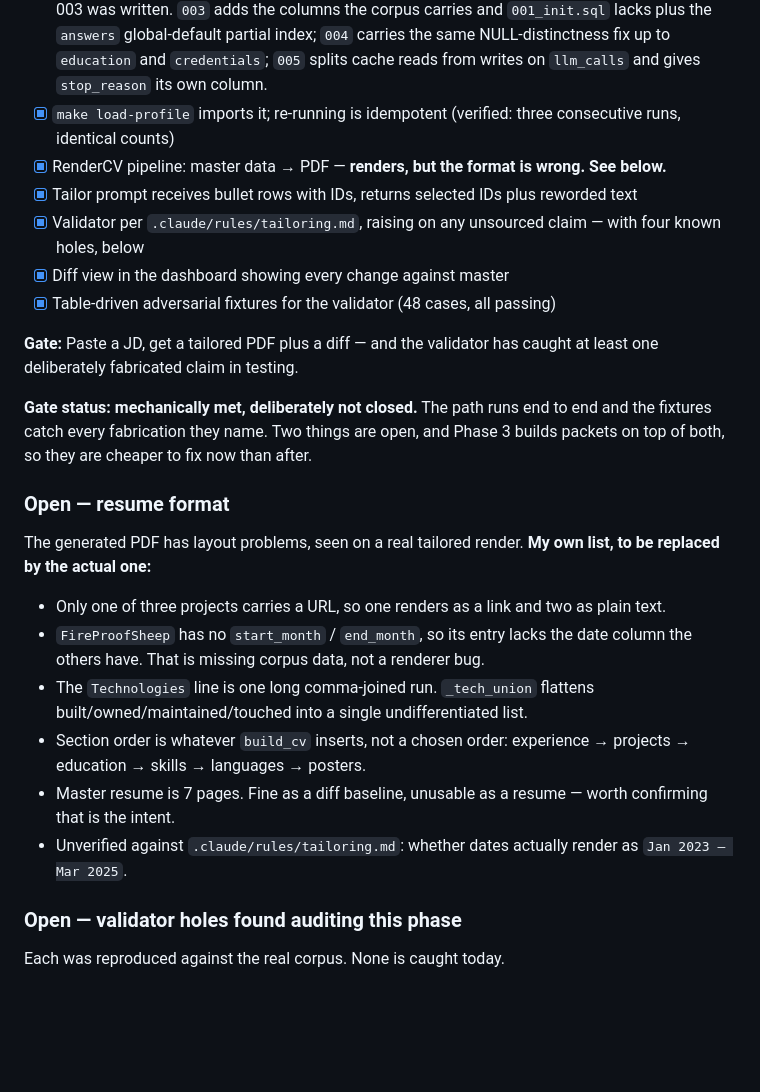
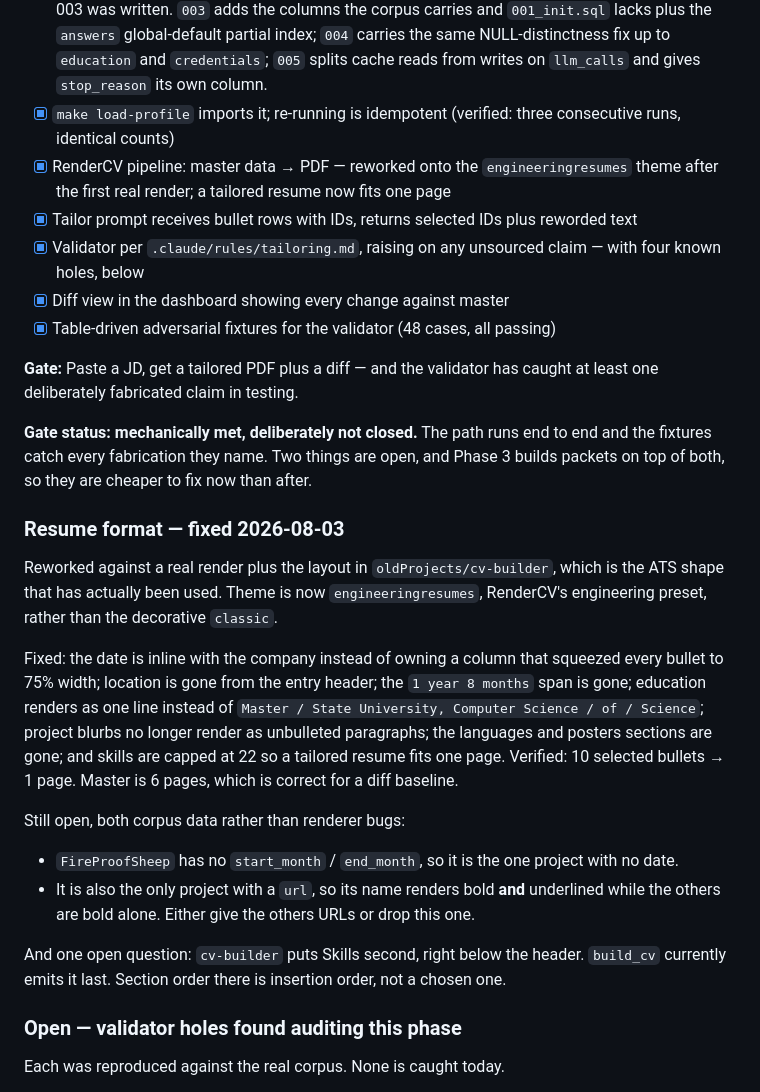
Before and after one commit to merlinymy/jobhunt, a Markdown page: docs/build-plan.md, the part around the change. Rendered like a GitHub page; blank space fills up the shorter version.

Commit message:
Record the resume format rework and what is left
Replaces the guessed defect list with the real one and its resolution.
What remains is corpus data — a project missing dates, and the only
project with a URL rendering differently from the rest — plus one open
question about section order.

```diff
--- a/docs/build-plan.md
+++ b/docs/build-plan.md
@@ -50,7 +50,8 @@ question wording for its seed data. Phase 5 benefits from real rejection emails
       from writes on `llm_calls` and gives `stop_reason` its own column.
 - [x] `make load-profile` imports it; re-running is idempotent
       (verified: three consecutive runs, identical counts)
-- [x] RenderCV pipeline: master data → PDF — **renders, but the format is wrong. See below.**
+- [x] RenderCV pipeline: master data → PDF — reworked onto the `engineeringresumes`
+      theme after the first real render; a tailored resume now fits one page
 - [x] Tailor prompt receives bullet rows with IDs, returns selected IDs plus reworded text
 - [x] Validator per `.claude/rules/tailoring.md`, raising on any unsourced claim
       — with four known holes, below
@@ -64,22 +65,28 @@ deliberately fabricated claim in testing.
 fixtures catch every fabrication they name. Two things are open, and Phase 3 builds packets on
 top of both, so they are cheaper to fix now than after.
 
-### Open — resume format
+### Resume format — fixed 2026-08-03
 
-The generated PDF has layout problems, seen on a real tailored render. **My own list, to be
-replaced by the actual one:**
+Reworked against a real render plus the layout in `oldProjects/cv-builder`, which is the
+ATS shape that has actually been used. Theme is now `engineeringresumes`, RenderCV's
+engineering preset, rather than the decorative `classic`.
 
-- Only one of three projects carries a URL, so one renders as a link and two as plain text.
-- `FireProofSheep` has no `start_month` / `end_month`, so its entry lacks the date column the
-  others have. That is missing corpus data, not a renderer bug.
-- The `Technologies` line is one long comma-joined run. `_tech_union` flattens
-  built/owned/maintained/touched into a single undifferentiated list.
-- Section order is whatever `build_cv` inserts, not a chosen order:
-  experience → projects → education → skills → languages → posters.
-- Master resume is 7 pages. Fine as a diff baseline, unusable as a resume — worth confirming
-  that is the intent.
-- Unverified against `.claude/rules/tailoring.md`: whether dates actually render as
-  `Jan 2023 – Mar 2025`.
+Fixed: the date is inline with the company instead of owning a column that squeezed every
+bullet to 75% width; location is gone from the entry header; the `1 year 8 months` span is
+gone; education renders as one line instead of `Master / State University, Computer
+Science / of / Science`; project blurbs no longer render as unbulleted paragraphs; the
+languages and posters sections are gone; and skills are capped at 22 so a tailored resume
+fits one page. Verified: 10 selected bullets → 1 page. Master is 6 pages, which is correct
+for a diff baseline.
+
+Still open, both corpus data rather than renderer bugs:
+
+- `FireProofSheep` has no `start_month` / `end_month`, so it is the one project with no date.
+- It is also the only project with a `url`, so its name renders bold **and** underlined while
+  the others are bold alone. Either give the others URLs or drop this one.
+
+And one open question: `cv-builder` puts Skills second, right below the header. `build_cv`
+currently emits it last. Section order there is insertion order, not a chosen one.
 
 ### Open — validator holes found auditing this phase
 
```
